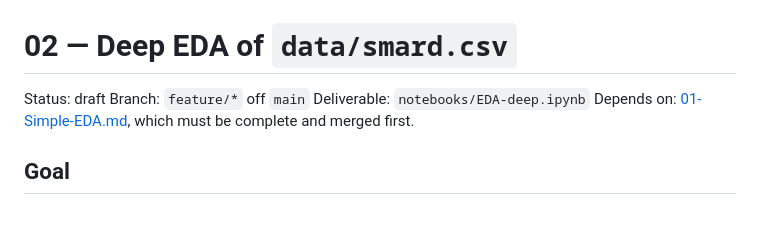
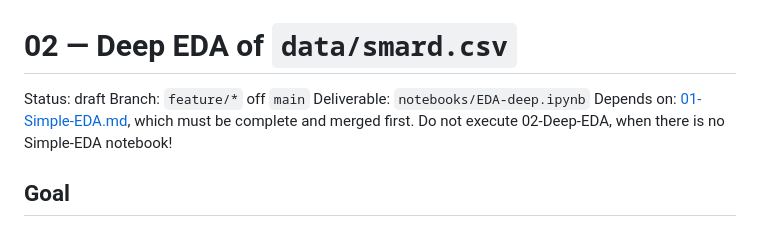
Before and after one commit to fruchtgummikauer/grid-stress, a Markdown page: specs/02-Deep-EDA.md, the part around the change. Rendered like a GitHub page.

Commit message:
update eda specs

```diff
--- a/specs/02-Deep-EDA.md
+++ b/specs/02-Deep-EDA.md
@@ -3,7 +3,7 @@
 Status: draft
 Branch: `feature/*` off `main`
 Deliverable: `notebooks/EDA-deep.ipynb`
-Depends on: [01-Simple-EDA.md](01-Simple-EDA.md), which must be complete and merged first.
+Depends on: [01-Simple-EDA.md](01-Simple-EDA.md), which must be complete and merged first. Do not execute 02-Deep-EDA, when there is no Simple-EDA notebook!
 
 ## Goal
 
```
Also changed, not shown: specs/01-Simple-EDA.md (+1 -1 lines).
